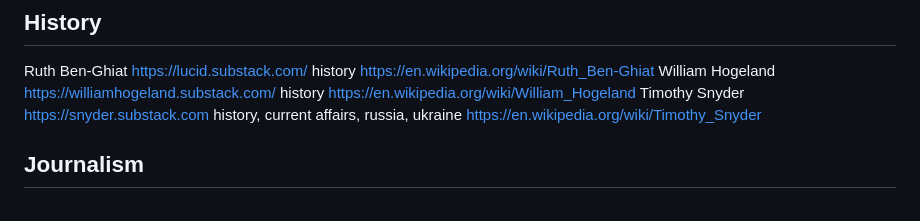
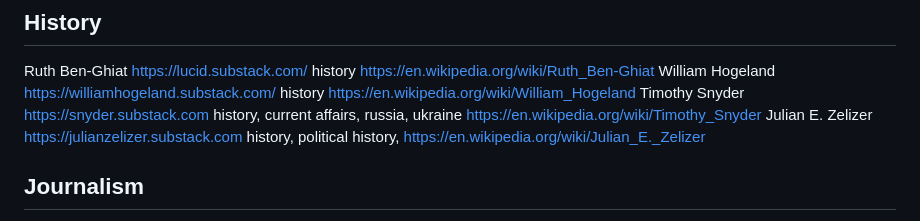
Before and after one commit to armaan132/substack-pAIa-extension, a Markdown page: config/newsletters.md, the part around the change. Rendered like a GitHub page.

Commit message:
Zelizer added

```diff
--- a/config/newsletters.md
+++ b/config/newsletters.md
@@ -47,6 +47,7 @@ Eric Topol https://erictopol.substack.com/ medicine, health https://en.wikipedia
 Ruth Ben-Ghiat https://lucid.substack.com/ history https://en.wikipedia.org/wiki/Ruth_Ben-Ghiat
 William Hogeland https://williamhogeland.substack.com/ history https://en.wikipedia.org/wiki/William_Hogeland
 Timothy Snyder https://snyder.substack.com history, current affairs, russia, ukraine https://en.wikipedia.org/wiki/Timothy_Snyder
+Julian E. Zelizer https://julianzelizer.substack.com history, political history, https://en.wikipedia.org/wiki/Julian_E._Zelizer
 
 ## Journalism
 
```
